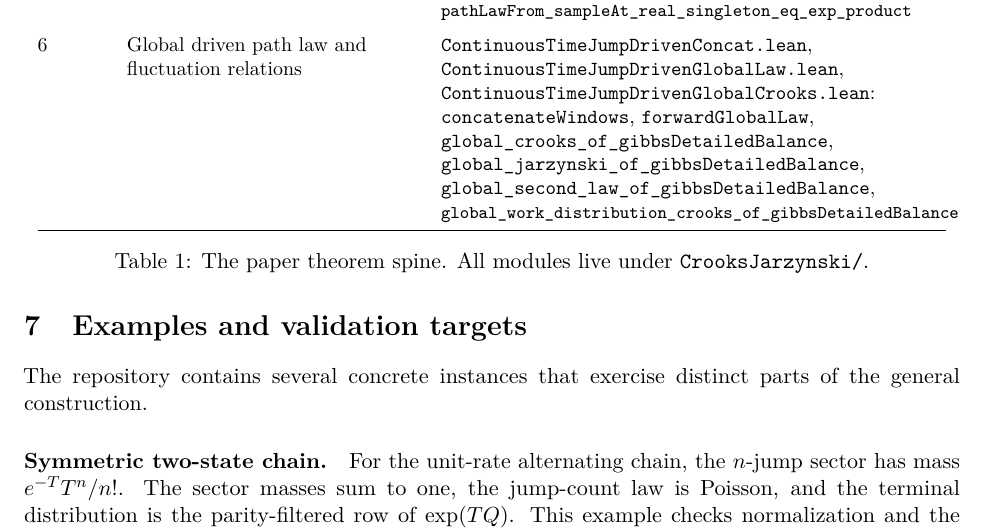
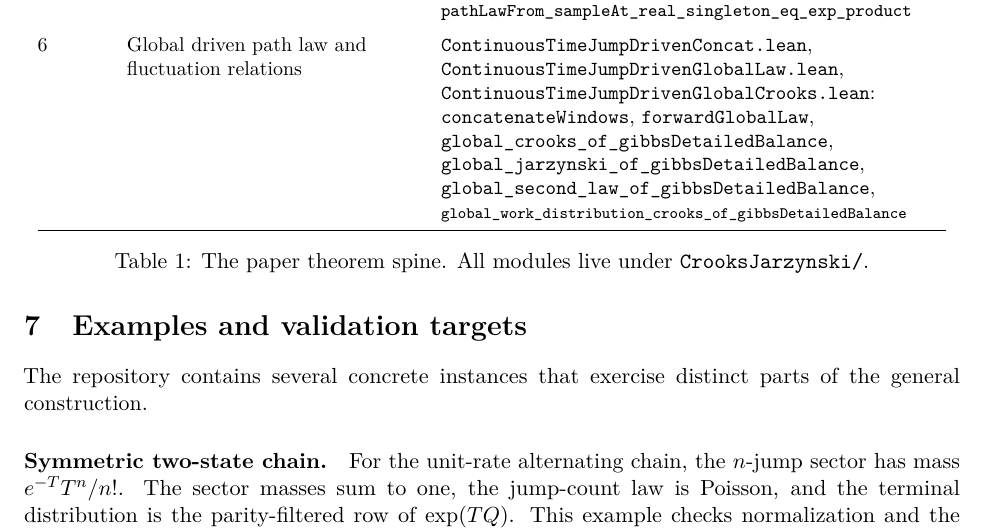
Before and after one commit to kiyo-e/CrooksJarzynskiLean, a LaTeX paper (paper/main.tex, which reads paper/sections/06-formalization-architecture.tex): part of page 10 of 15, cut so that both start at the same text. Compiled offline with pdfLaTeX.

Commit message:
docs: shrink the stage-6 work-distribution declaration to fit its table cell

```diff
--- a/paper/sections/06-formalization-architecture.tex
+++ b/paper/sections/06-formalization-architecture.tex
@@ -20,7 +20,7 @@ Stage & Paper-level role & Principal module and declarations \\
 \addlinespace
 5 & Finite-dimensional distributions & \file{ContinuousTimeJumpFiniteDimensional.lean}:\newline \mbox{\lean{pathLawFrom_finiteDimensional_eq}},\newline {\footnotesize\mbox{\lean{pathLawFrom_sampleAt_real_singleton_eq_exp_product}}} \\
 \addlinespace
-6 & Global driven path law and fluctuation relations & \file{ContinuousTimeJumpDrivenConcat.lean}, \file{ContinuousTimeJumpDrivenGlobalLaw.lean}, \file{ContinuousTimeJumpDrivenGlobalCrooks.lean}:\newline \mbox{\lean{concatenateWindows}}, \mbox{\lean{forwardGlobalLaw}},\newline \mbox{\lean{global_crooks_of_gibbsDetailedBalance}},\newline \mbox{\lean{global_jarzynski_of_gibbsDetailedBalance}},\newline \mbox{\lean{global_second_law_of_gibbsDetailedBalance}},\newline {\footnotesize\mbox{\lean{global_work_distribution_crooks_of_gibbsDetailedBalance}}} \\
+6 & Global driven path law and fluctuation relations & \file{ContinuousTimeJumpDrivenConcat.lean}, \file{ContinuousTimeJumpDrivenGlobalLaw.lean}, \file{ContinuousTimeJumpDrivenGlobalCrooks.lean}:\newline \mbox{\lean{concatenateWindows}}, \mbox{\lean{forwardGlobalLaw}},\newline \mbox{\lean{global_crooks_of_gibbsDetailedBalance}},\newline \mbox{\lean{global_jarzynski_of_gibbsDetailedBalance}},\newline \mbox{\lean{global_second_law_of_gibbsDetailedBalance}},\newline {\scriptsize\mbox{\lean{global_work_distribution_crooks_of_gibbsDetailedBalance}}} \\
 \bottomrule
 \end{tabular}
 \caption{The paper theorem spine. All modules live under \file{CrooksJarzynski/}.}
```
